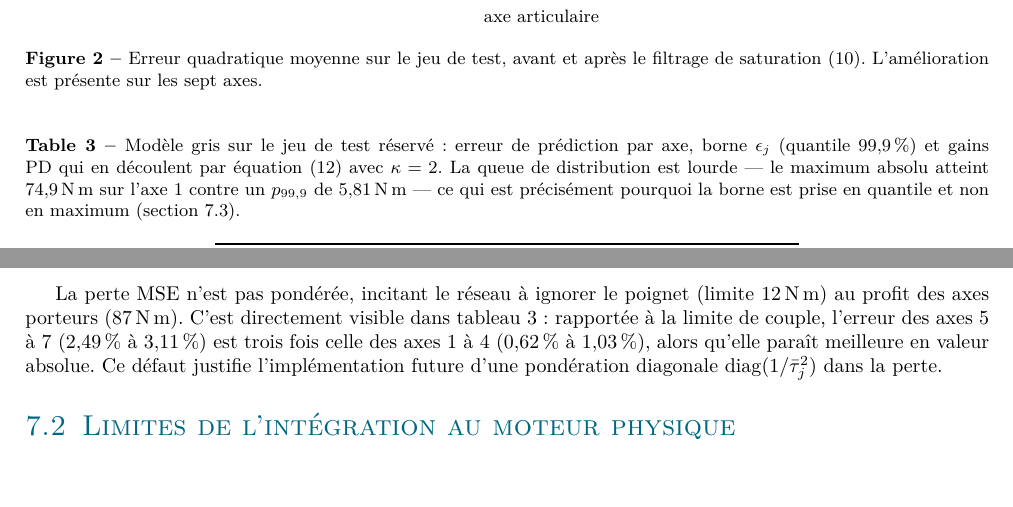
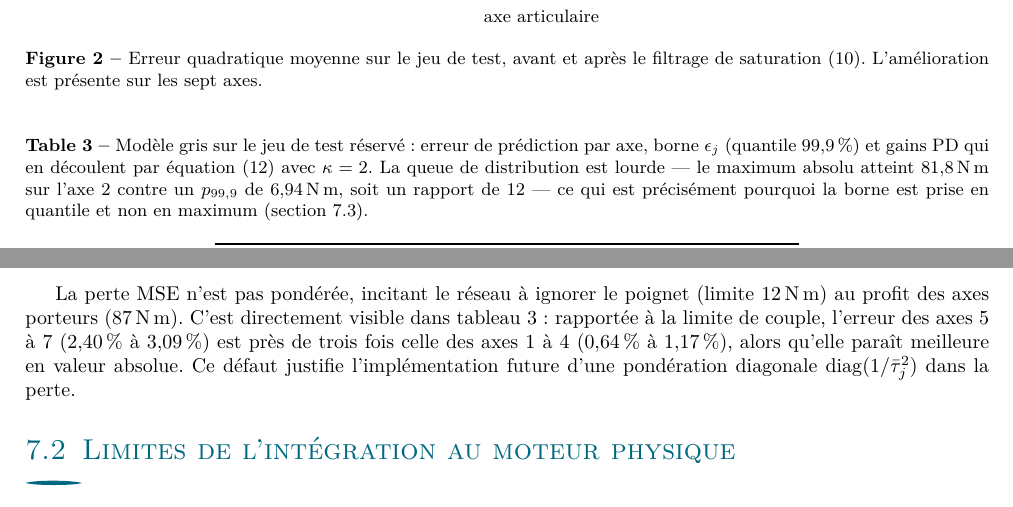
Before and after one commit to hugodurieux/PIIN_FRANKA, a LaTeX document (school_report/rapport/main.tex): two parts of pages 13 and 15 of 17, joined at a grey line, cut so that both start at the same text, the shorter picture padded with empty space. Compiled offline with pdfLaTeX.

Commit message:
docs(school-report): correct four stale numbers in the results section
All four disagreed with results/20260731_164630/p5_comparison.json:

- Kp,22 was 32.04, computed from the OLD epsilon_2 = 5.66. The table
  three pages earlier already carried 48.20, from the held-out
  epsilon_2 = 6.94. The sentence compared a post-split-fix number
  against a pre-split-fix one. Correcting it strengthens the point:
  the gain disparity against joint 5 is 11x, not 7x.
- The per-limit percentages in the discussion (2.49-3.11 % and
  0.62-1.03 %) were from an earlier run; the JSON and the table both
  give 2.40-3.09 % and 0.64-1.17 %.
- Joint 1's 74.9 Nm was twice called the maximum absolute error. It
  is not: max_abs_err on joint 2 is 81.78 Nm. Both sites now quote
  joint 2, and the caption states the p99.9-to-max ratio outright,
  which is the argument the number was there to make.

Co-Authored-By: Claude Opus 5 <noreply@anthropic.com>

```diff
--- a/school_report/rapport/main.tex
+++ b/school_report/rapport/main.tex
@@ -919,9 +919,10 @@ les sept axes.}
 \caption{Modèle gris sur le jeu de test réservé: erreur de prédiction par axe,
 borne $\epsilon_j$ (quantile \SI{99.9}{\percent}) et gains PD qui en découlent
 par \cref{eq-gains} avec $\kappa = 2$. La queue de distribution est lourde — le
-maximum absolu atteint \SI{74.9}{\newton\meter} sur l'axe~1 contre un $p_{99,9}$
-de \SI{5.81}{\newton\meter} — ce qui est précisément pourquoi la borne est prise
-en quantile et non en maximum (\cref{sec-limites}).}
+maximum absolu atteint \SI{81.8}{\newton\meter} sur l'axe~2 contre un $p_{99,9}$
+de \SI{6.94}{\newton\meter}, soit un rapport de~\num{12} — ce qui est
+précisément pourquoi la borne est prise en quantile et non en maximum
+(\cref{sec-limites}).}
 \label{tab-perjoint}
 \small
 \begin{tabular}{@{}lccccccc@{}}
@@ -1078,9 +1079,9 @@ résultat survit à ce confondant.
 La perte MSE n'est pas pondérée, incitant le réseau à ignorer le poignet (limite
 \SI{12}{\newton\meter}) au profit des axes porteurs (\SI{87}{\newton\meter}). C'est
 directement visible dans \cref{tab-perjoint}: rapportée à la limite de couple,
-l'erreur des axes~5 à~7 (\SIrange{2.49}{3.11}{\percent}) est trois fois celle des
-axes~1 à~4 (\SIrange{0.62}{1.03}{\percent}), alors qu'elle paraît meilleure en
-valeur absolue. Ce défaut justifie l'implémentation future d'une pondération
+l'erreur des axes~5 à~7 (\SIrange{2.40}{3.09}{\percent}) est près de trois fois
+celle des axes~1 à~4 (\SIrange{0.64}{1.17}{\percent}), alors qu'elle paraît
+meilleure en valeur absolue. Ce défaut justifie l'implémentation future d'une pondération
 diagonale $\mathrm{diag}(1/\bar{\tau}_j^2)$ dans la perte.
 
 \subsection{Limites de l'intégration au moteur physique}
```
Also changed, not shown: school_report/rapport/main.tex (6 more changed lines).
